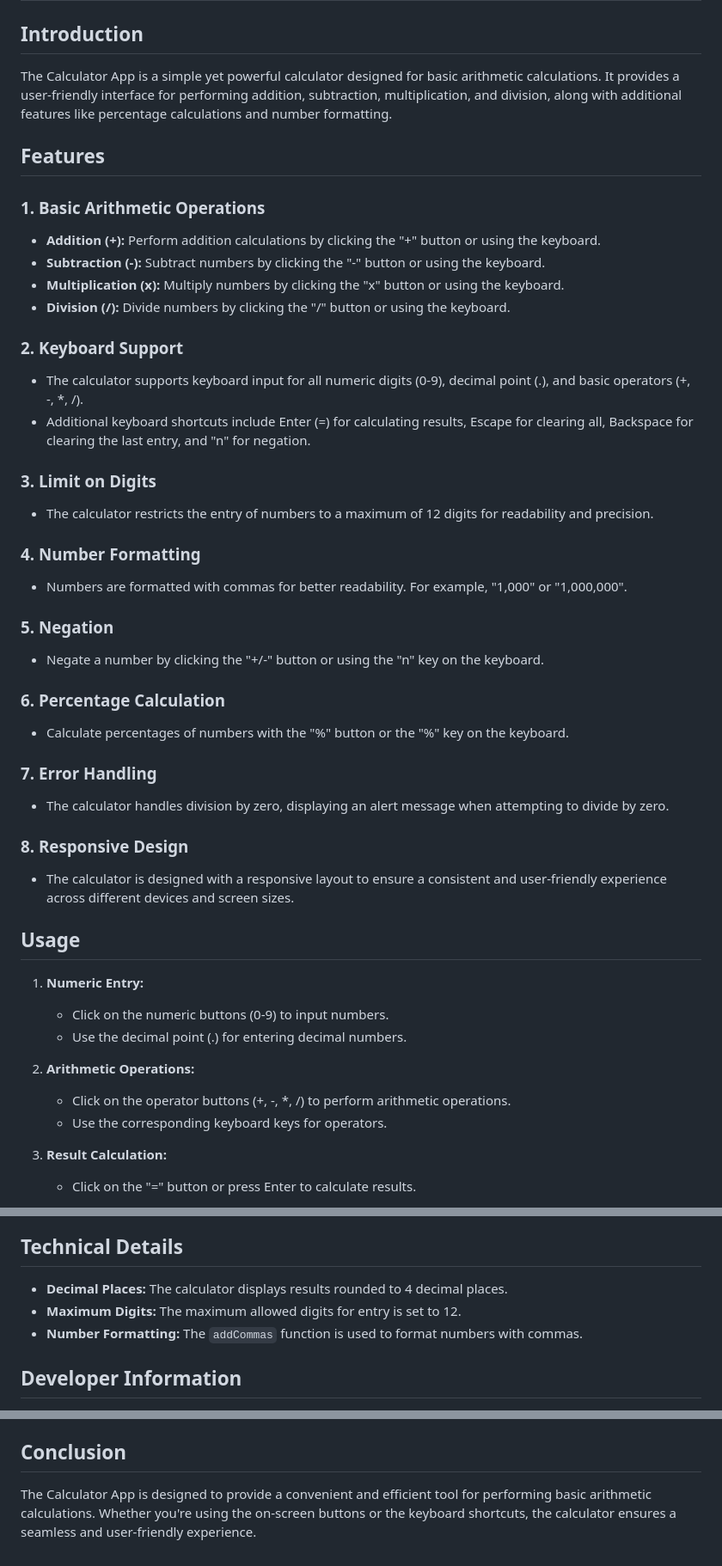
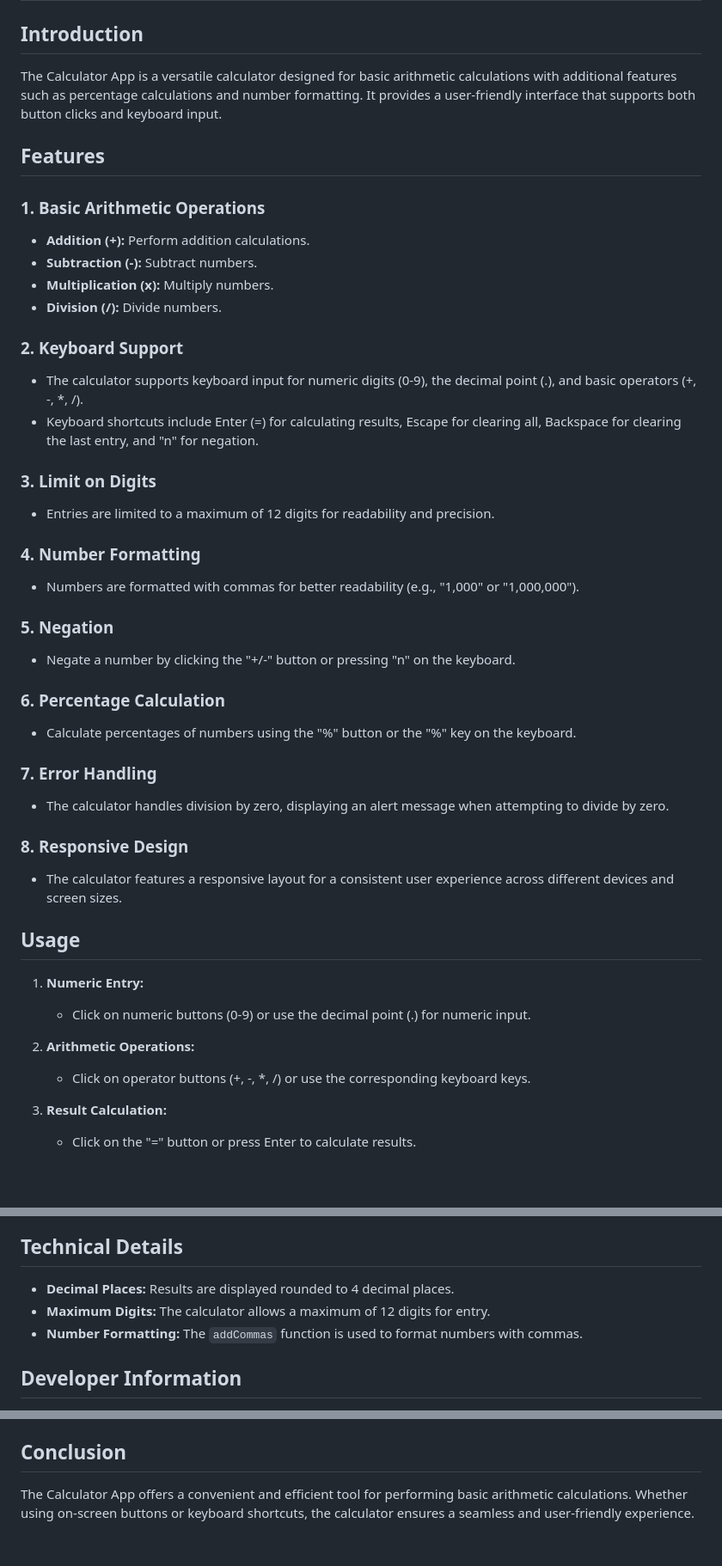
Before and after one commit to ignasiusadhitia/assignment-1, a Markdown page: README.md, 3 parts joined by grey strips. Shown at 86% size. Drawn GitHub-style; blank space fills up the shorter version.

```diff
--- a/README.md
+++ b/README.md
@@ -2,37 +2,37 @@
 
 ## Introduction
 
-The Calculator App is a simple yet powerful calculator designed for basic arithmetic calculations. It provides a user-friendly interface for performing addition, subtraction, multiplication, and division, along with additional features like percentage calculations and number formatting.
+The Calculator App is a versatile calculator designed for basic arithmetic calculations with additional features such as percentage calculations and number formatting. It provides a user-friendly interface that supports both button clicks and keyboard input.
 
 ## Features
 
 ### 1. Basic Arithmetic Operations
 
-- **Addition (+):** Perform addition calculations by clicking the "+" button or using the keyboard.
-- **Subtraction (-):** Subtract numbers by clicking the "-" button or using the keyboard.
-- **Multiplication (x):** Multiply numbers by clicking the "x" button or using the keyboard.
-- **Division (/):** Divide numbers by clicking the "/" button or using the keyboard.
+- **Addition (+):** Perform addition calculations.
+- **Subtraction (-):** Subtract numbers.
+- **Multiplication (x):** Multiply numbers.
+- **Division (/):** Divide numbers.
 
 ### 2. Keyboard Support
 
-- The calculator supports keyboard input for all numeric digits (0-9), decimal point (.), and basic operators (+, -, *, /).
-- Additional keyboard shortcuts include Enter (=) for calculating results, Escape for clearing all, Backspace for clearing the last entry, and "n" for negation.
+- The calculator supports keyboard input for numeric digits (0-9), the decimal point (.), and basic operators (+, -, *, /).
+- Keyboard shortcuts include Enter (=) for calculating results, Escape for clearing all, Backspace for clearing the last entry, and "n" for negation.
 
 ### 3. Limit on Digits
 
-- The calculator restricts the entry of numbers to a maximum of 12 digits for readability and precision.
+- Entries are limited to a maximum of 12 digits for readability and precision.
 
 ### 4. Number Formatting
 
-- Numbers are formatted with commas for better readability. For example, "1,000" or "1,000,000".
+- Numbers are formatted with commas for better readability (e.g., "1,000" or "1,000,000").
 
 ### 5. Negation
 
-- Negate a number by clicking the "+/-" button or using the "n" key on the keyboard.
+- Negate a number by clicking the "+/-" button or pressing "n" on the keyboard.
 
 ### 6. Percentage Calculation
 
-- Calculate percentages of numbers with the "%" button or the "%" key on the keyboard.
+- Calculate percentages of numbers using the "%" button or the "%" key on the keyboard.
 
 ### 7. Error Handling
 
@@ -40,17 +40,15 @@ The Calculator App is a simple yet powerful calculator designed for basic arithm
 
 ### 8. Responsive Design
 
-- The calculator is designed with a responsive layout to ensure a consistent and user-friendly experience across different devices and screen sizes.
+- The calculator features a responsive layout for a consistent user experience across different devices and screen sizes.
 
 ## Usage
 
 1. **Numeric Entry:**
-   - Click on the numeric buttons (0-9) to input numbers.
-   - Use the decimal point (.) for entering decimal numbers.
+   - Click on numeric buttons (0-9) or use the decimal point (.) for numeric input.
 
 2. **Arithmetic Operations:**
-   - Click on the operator buttons (+, -, *, /) to perform arithmetic operations.
-   - Use the corresponding keyboard keys for operators.
+   - Click on operator buttons (+, -, *, /) or use the corresponding keyboard keys.
 
 3. **Result Calculation:**
    - Click on the "=" button or press Enter to calculate results.
@@ -67,8 +65,8 @@ The Calculator App is a simple yet powerful calculator designed for basic arithm
 
 ## Technical Details
 
-- **Decimal Places:** The calculator displays results rounded to 4 decimal places.
-- **Maximum Digits:** The maximum allowed digits for entry is set to 12.
+- **Decimal Places:** Results are displayed rounded to 4 decimal places.
+- **Maximum Digits:** The calculator allows a maximum of 12 digits for entry.
 - **Number Formatting:** The `addCommas` function is used to format numbers with commas.
 
 ## Developer Information
@@ -98,4 +97,4 @@ The Calculator App is a simple yet powerful calculator designed for basic arithm
 
 ## Conclusion
 
-The Calculator App is designed to provide a convenient and efficient tool for performing basic arithmetic calculations. Whether you're using the on-screen buttons or the keyboard shortcuts, the calculator ensures a seamless and user-friendly experience.
+The Calculator App offers a convenient and efficient tool for performing basic arithmetic calculations. Whether using on-screen buttons or keyboard shortcuts, the calculator ensures a seamless and user-friendly experience.
```
Also changed, not shown: other parts of README.md (+1 -0 lines).
